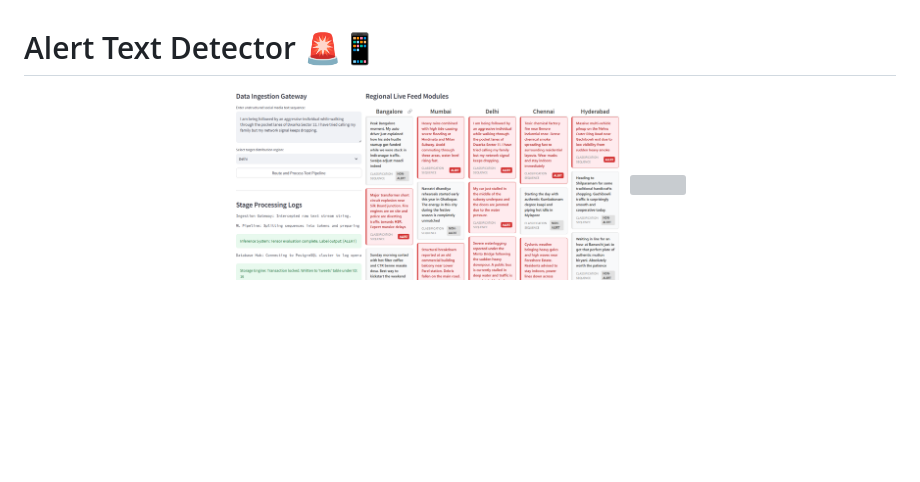
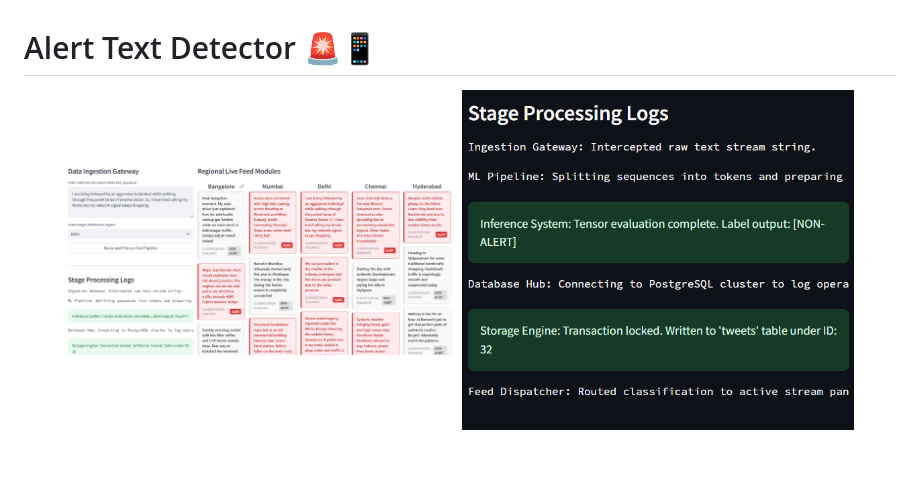
Before and after one commit to saivasanthg/Alert_Text_Detector, a Markdown page: README.md, the part around the change. GitHub-like rendering; blank space fills up the shorter version; grey boxes are pictures that could not be loaded.

```diff
--- a/README.md
+++ b/README.md
@@ -4,7 +4,7 @@
   <img src="./Images/FULL_SCREEN.png" width="45%" />
 
   <!-- Top Right Image -->
-  <img src="./Images/Processing" width="45%" />
+  <img src="./Images/Processing.png" width="45%" />
 
   <br /> <!-- This forces the next image to the next line -->
 
```
